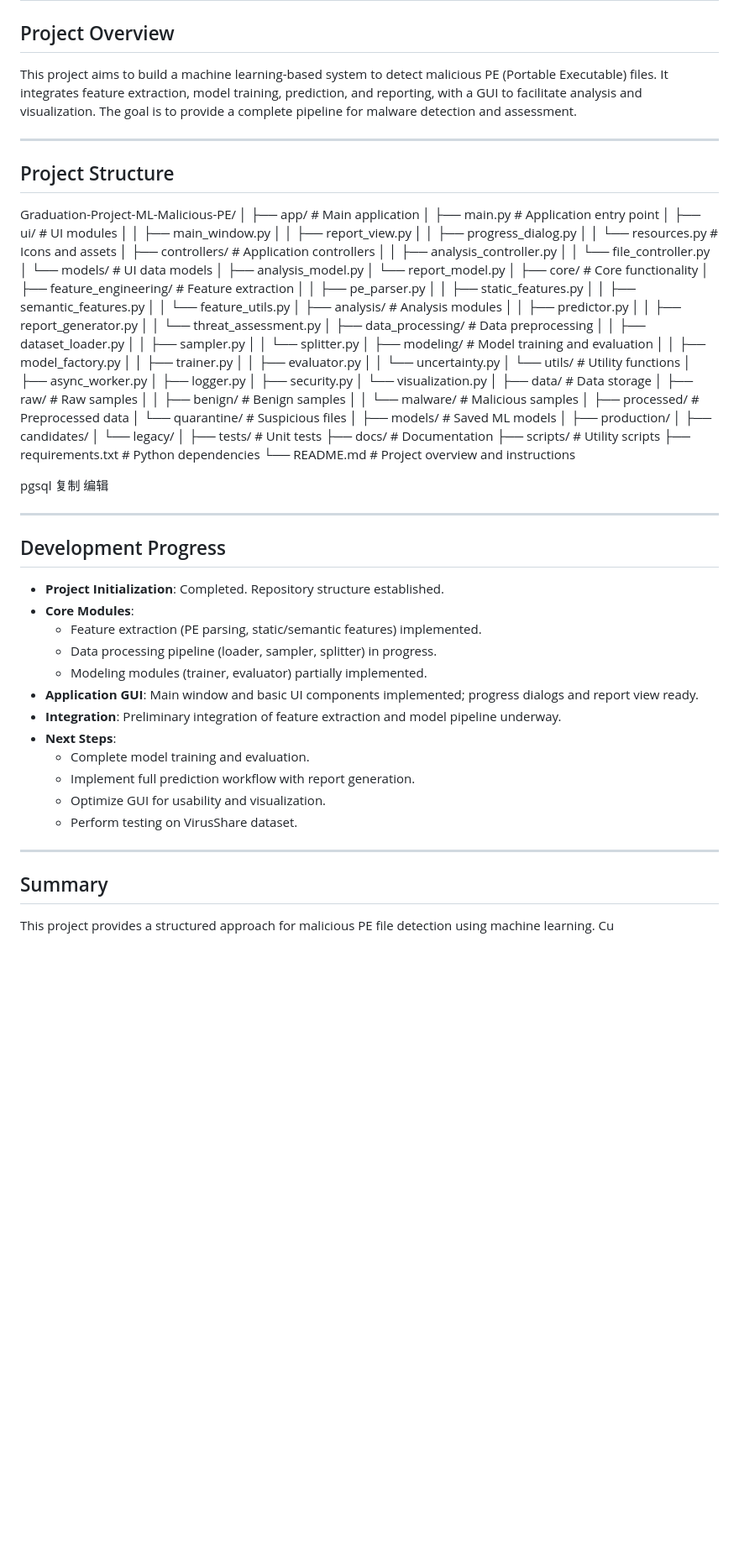
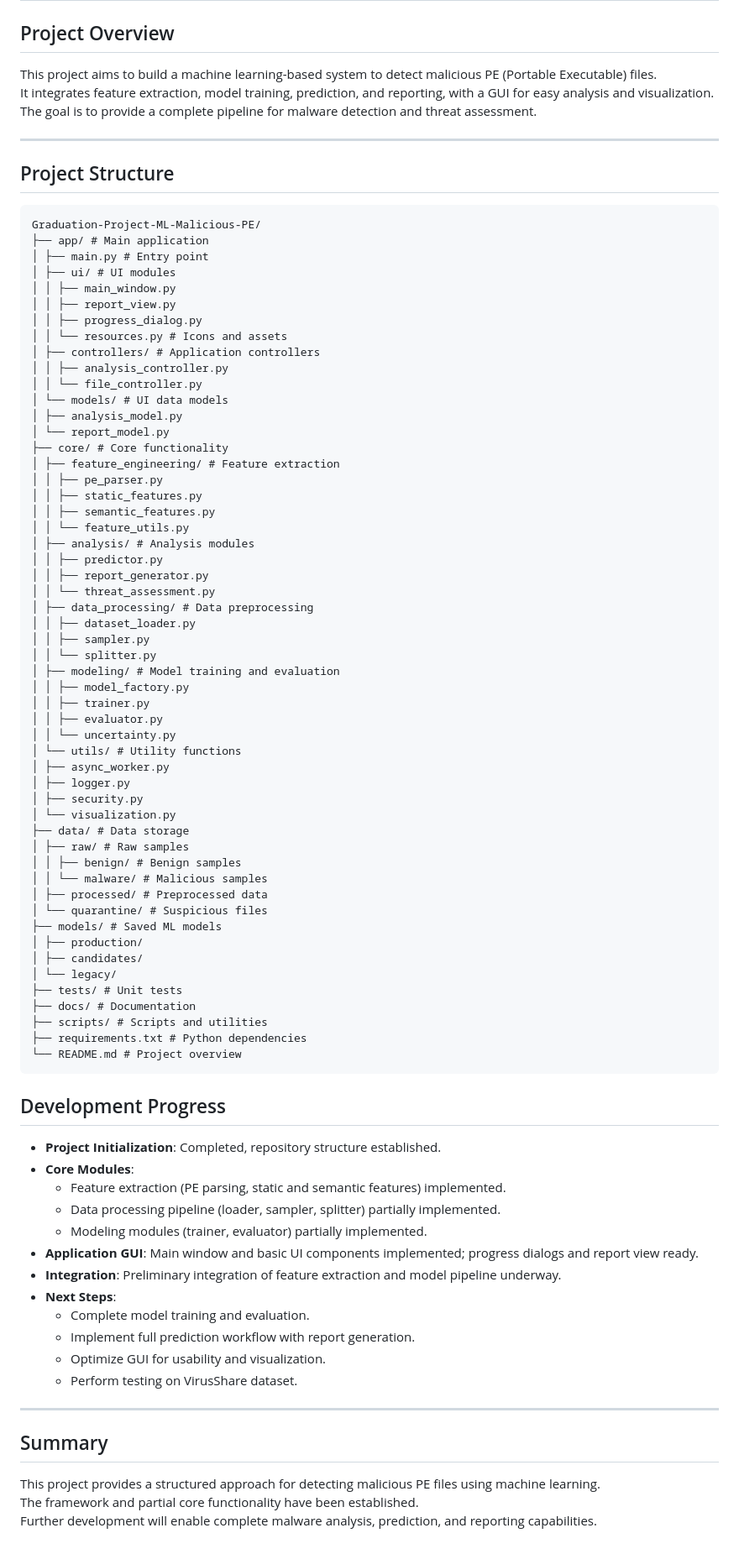
Before and after one commit to a637814143/Machine-Learning-for-Malicious-PE-File-Detection, a Markdown page: README.md, the part around the change. Shown at 84% size. Drawn GitHub-style; blank space fills up the shorter version.

Commit message:
Update README with project structure, summary, and development progress II

````diff
--- a/README.md
+++ b/README.md
@@ -1,16 +1,18 @@
 # Machine Learning for Malicious PE File Detection
 
 ## Project Overview
-This project aims to build a machine learning-based system to detect malicious PE (Portable Executable) files. It integrates feature extraction, model training, prediction, and reporting, with a GUI to facilitate analysis and visualization. The goal is to provide a complete pipeline for malware detection and assessment.
+This project aims to build a machine learning-based system to detect malicious PE (Portable Executable) files.
+It integrates feature extraction, model training, prediction, and reporting, with a GUI for easy analysis and visualization.
+The goal is to provide a complete pipeline for malware detection and threat assessment.
 
 ---
 
 ## Project Structure
 
+```
 Graduation-Project-ML-Malicious-PE/
-│
 ├── app/ # Main application
-│ ├── main.py # Application entry point
+│ ├── main.py # Entry point
 │ ├── ui/ # UI modules
 │ │ ├── main_window.py
 │ │ ├── report_view.py
@@ -22,7 +24,6 @@ Graduation-Project-ML-Malicious-PE/
 │ └── models/ # UI data models
 │ ├── analysis_model.py
 │ └── report_model.py
-│
 ├── core/ # Core functionality
 │ ├── feature_engineering/ # Feature extraction
 │ │ ├── pe_parser.py
@@ -47,37 +48,29 @@ Graduation-Project-ML-Malicious-PE/
 │ ├── logger.py
 │ ├── security.py
 │ └── visualization.py
-│
 ├── data/ # Data storage
 │ ├── raw/ # Raw samples
 │ │ ├── benign/ # Benign samples
 │ │ └── malware/ # Malicious samples
 │ ├── processed/ # Preprocessed data
 │ └── quarantine/ # Suspicious files
-│
 ├── models/ # Saved ML models
 │ ├── production/
 │ ├── candidates/
 │ └── legacy/
-│
 ├── tests/ # Unit tests
 ├── docs/ # Documentation
-├── scripts/ # Utility scripts
+├── scripts/ # Scripts and utilities
 ├── requirements.txt # Python dependencies
-└── README.md # Project overview and instructions
-
-pgsql
-复制
-编辑
-
----
+└── README.md # Project overview
+```
 
 ## Development Progress
 
-- **Project Initialization**: Completed. Repository structure established.
+- **Project Initialization**: Completed, repository structure established.
 - **Core Modules**:
-  - Feature extraction (PE parsing, static/semantic features) implemented.
-  - Data processing pipeline (loader, sampler, splitter) in progress.
+  - Feature extraction (PE parsing, static and semantic features) implemented.
+  - Data processing pipeline (loader, sampler, splitter) partially implemented.
   - Modeling modules (trainer, evaluator) partially implemented.
 - **Application GUI**: Main window and basic UI components implemented; progress dialogs and report view ready.
 - **Integration**: Preliminary integration of feature extraction and model pipeline underway.
@@ -90,4 +83,6 @@ pgsql
 ---
 
 ## Summary
-This project provides a structured approach for malicious PE file detection using machine learning. Cu
+This project provides a structured approach for detecting malicious PE files using machine learning.
+The framework and partial core functionality have been established.
+Further development will enable complete malware analysis, prediction, and reporting capabilities.
````
